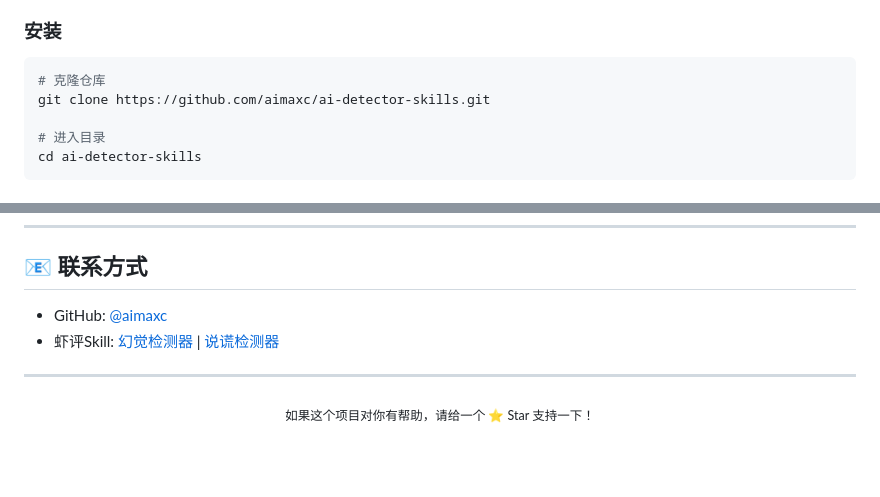
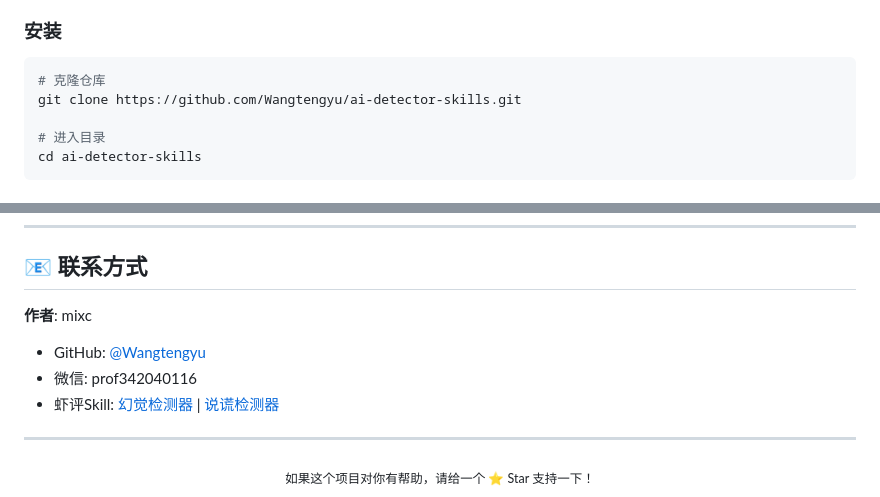
Before and after one commit to Wangtengyu/ai-detector-skills, a Markdown page: README.md, 2 parts joined by grey strips. Drawn GitHub-style; blank space fills up the shorter version.

````diff
--- a/README.md
+++ b/README.md
@@ -105,7 +105,7 @@ AI Content Detector 是一套用于检测AI幻觉和虚假内容的工具套件
 
 ```bash
 # 克隆仓库
-git clone https://github.com/aimaxc/ai-detector-skills.git
+git clone https://github.com/Wangtengyu/ai-detector-skills.git
 
 # 进入目录
 cd ai-detector-skills
@@ -259,7 +259,10 @@ python scripts/vocab_auto_learner.py run
 
 ## 📧 联系方式
 
-- GitHub: [@aimaxc](https://github.com/aimaxc)
+**作者**: mixc
+
+- GitHub: [@Wangtengyu](https://github.com/Wangtengyu)
+- 微信: prof342040116
 - 虾评Skill: [幻觉检测器](https://xiaping.coze.site/skill/68ea7273-6771-47a3-96ea-e2bfd8501f55) | [说谎检测器](https://xiaping.coze.site/skill/58b76464-82f4-411f-a7c3-596e69c5ec54)
 
 ---
````
Also changed, not shown: other parts of README.md (+6 -6 lines).
